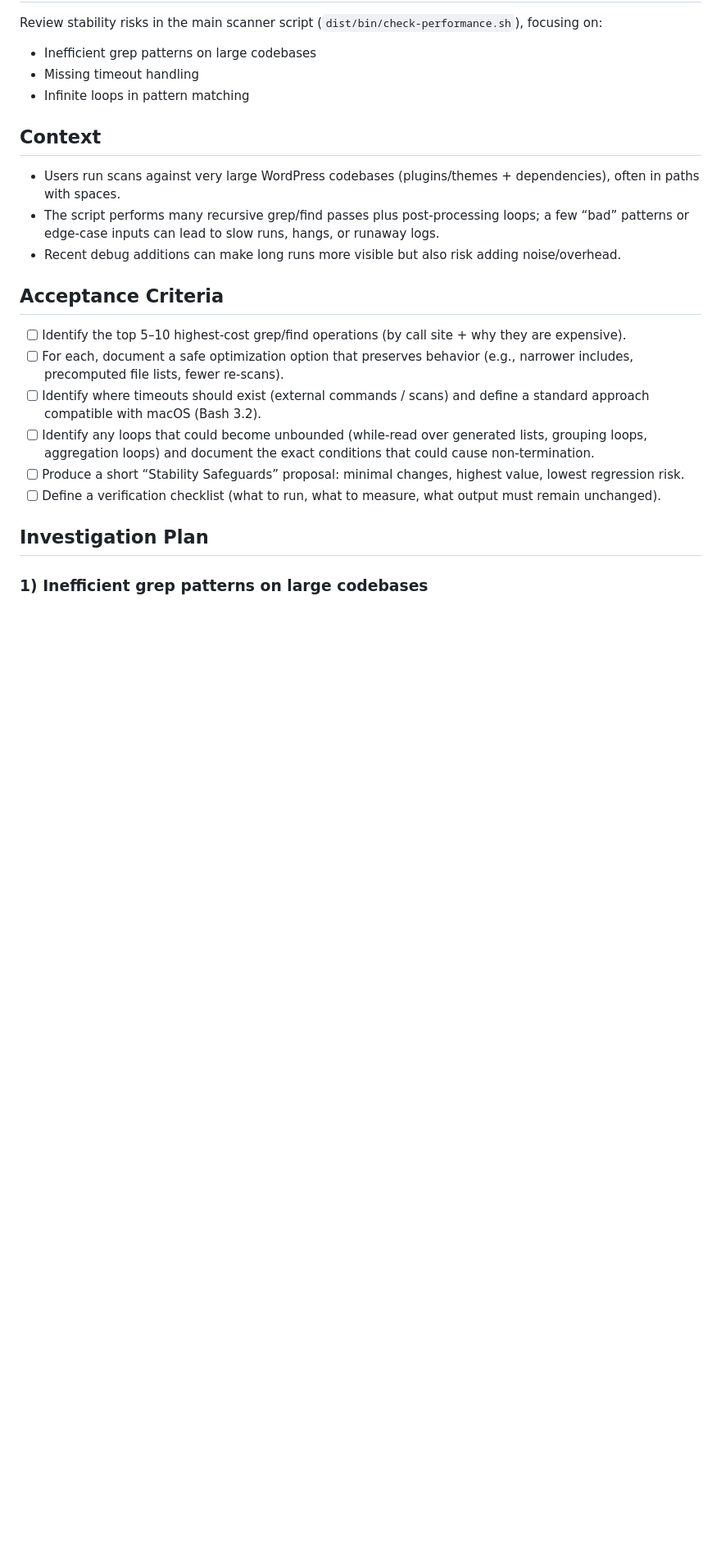
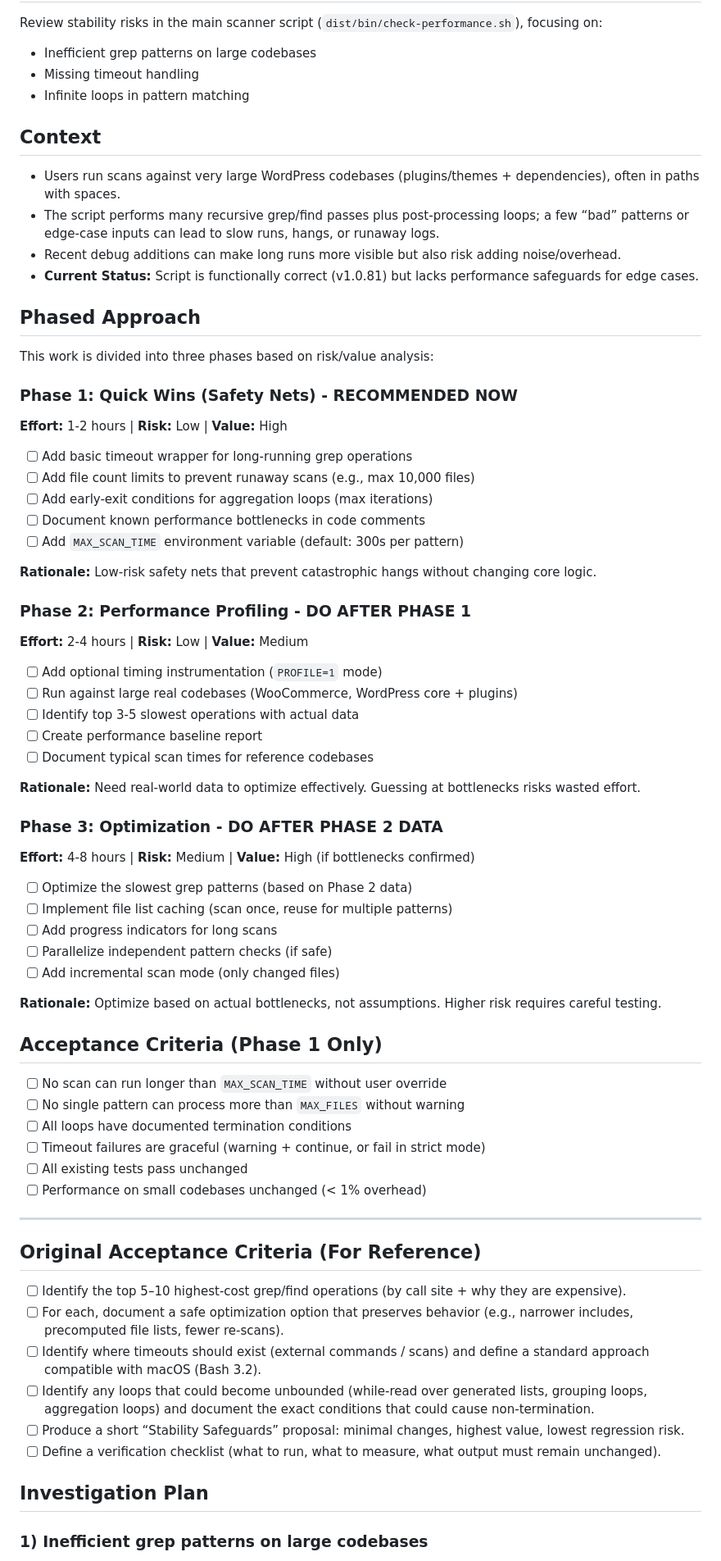
Before and after one commit to Hypercart-Dev-Tools/WP-Code-Check, a Markdown page: PROJECT/1-INBOX/PROJECT-STABILITY.md, the part around one of its changes. Shown at 82% size. Rendered like a GitHub page; blank space fills up the shorter version.

```diff
--- a/PROJECT/1-INBOX/PROJECT-STABILITY.md
+++ b/PROJECT/1-INBOX/PROJECT-STABILITY.md
@@ -14,8 +15,56 @@ Review stability risks in the main scanner script (`dist/bin/check-performance.s
 - Users run scans against very large WordPress codebases (plugins/themes + dependencies), often in paths with spaces.
 - The script performs many recursive grep/find passes plus post-processing loops; a few “bad” patterns or edge-case inputs can lead to slow runs, hangs, or runaway logs.
 - Recent debug additions can make long runs more visible but also risk adding noise/overhead.
+- **Current Status:** Script is functionally correct (v1.0.81) but lacks performance safeguards for edge cases.
 
-## Acceptance Criteria
+## Phased Approach
+
+This work is divided into three phases based on risk/value analysis:
+
+### Phase 1: Quick Wins (Safety Nets) - **RECOMMENDED NOW**
+**Effort:** 1-2 hours | **Risk:** Low | **Value:** High
+
+- [ ] Add basic timeout wrapper for long-running grep operations
+- [ ] Add file count limits to prevent runaway scans (e.g., max 10,000 files)
+- [ ] Add early-exit conditions for aggregation loops (max iterations)
+- [ ] Document known performance bottlenecks in code comments
+- [ ] Add `MAX_SCAN_TIME` environment variable (default: 300s per pattern)
+
+**Rationale:** Low-risk safety nets that prevent catastrophic hangs without changing core logic.
+
+### Phase 2: Performance Profiling - **DO AFTER PHASE 1**
+**Effort:** 2-4 hours | **Risk:** Low | **Value:** Medium
+
+- [ ] Add optional timing instrumentation (`PROFILE=1` mode)
+- [ ] Run against large real codebases (WooCommerce, WordPress core + plugins)
+- [ ] Identify top 3-5 slowest operations with actual data
+- [ ] Create performance baseline report
+- [ ] Document typical scan times for reference codebases
+
+**Rationale:** Need real-world data to optimize effectively. Guessing at bottlenecks risks wasted effort.
+
+### Phase 3: Optimization - **DO AFTER PHASE 2 DATA**
+**Effort:** 4-8 hours | **Risk:** Medium | **Value:** High (if bottlenecks confirmed)
+
+- [ ] Optimize the slowest grep patterns (based on Phase 2 data)
+- [ ] Implement file list caching (scan once, reuse for multiple patterns)
+- [ ] Add progress indicators for long scans
+- [ ] Parallelize independent pattern checks (if safe)
+- [ ] Add incremental scan mode (only changed files)
+
+**Rationale:** Optimize based on actual bottlenecks, not assumptions. Higher risk requires careful testing.
+
+## Acceptance Criteria (Phase 1 Only)
+- [ ] No scan can run longer than `MAX_SCAN_TIME` without user override
+- [ ] No single pattern can process more than `MAX_FILES` without warning
+- [ ] All loops have documented termination conditions
+- [ ] Timeout failures are graceful (warning + continue, or fail in strict mode)
+- [ ] All existing tests pass unchanged
+- [ ] Performance on small codebases unchanged (< 1% overhead)
+
+---
+
+## Original Acceptance Criteria (For Reference)
 - [ ] Identify the top 5–10 highest-cost grep/find operations (by call site + why they are expensive).
 - [ ] For each, document a safe optimization option that preserves behavior (e.g., narrower includes, precomputed file lists, fewer re-scans).
 - [ ] Identify where timeouts should exist (external commands / scans) and define a standard approach compatible with macOS (Bash 3.2).
```
Also changed, not shown: other parts of PROJECT/1-INBOX/PROJECT-STABILITY.md (+30 -1 lines).
